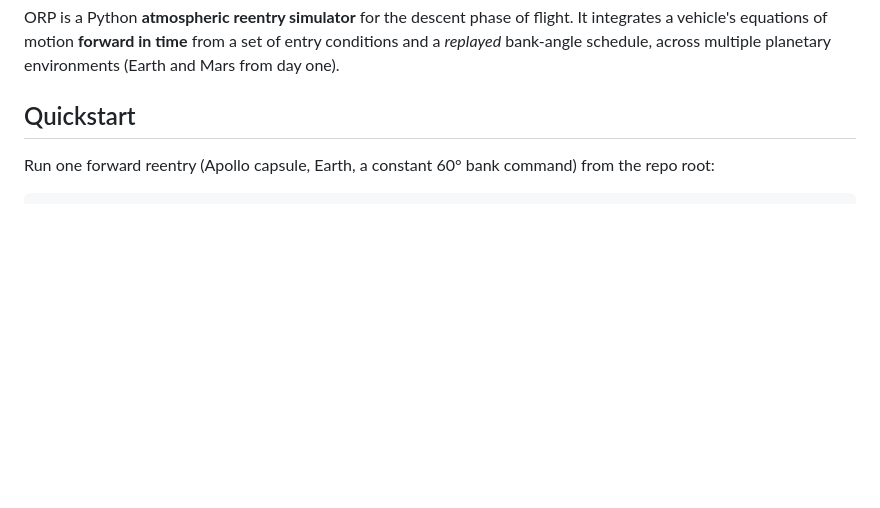
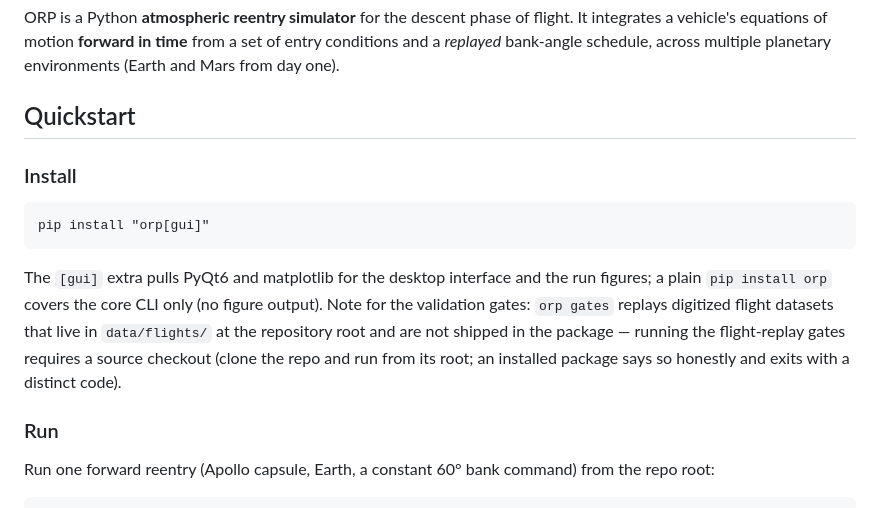
Before and after one commit to OpenSourcePatents/ORP, a Markdown page: README.md, the part around the change. Rendered like a GitHub page; blank space fills up the shorter version.

````diff
--- a/README.md
+++ b/README.md
@@ -6,6 +6,21 @@ conditions and a *replayed* bank-angle schedule, across multiple planetary
 environments (Earth and Mars from day one).
 
 ## Quickstart
+
+### Install
+
+```text
+pip install "orp[gui]"
+```
+
+The `[gui]` extra pulls PyQt6 and matplotlib for the desktop interface and the run
+figures; a plain `pip install orp` covers the core CLI only (no figure output). Note
+for the validation gates: `orp gates` replays digitized flight datasets that live in
+`data/flights/` at the repository root and are not shipped in the package — running
+the flight-replay gates requires a source checkout (clone the repo and run from its
+root; an installed package says so honestly and exits with a distinct code).
+
+### Run
 
 Run one forward reentry (Apollo capsule, Earth, a constant 60° bank command) from the
 repo root:
````
Also changed, not shown: docs/session_addenda/2026-06-12-pypi-packaging.md (added, +94 -0 lines).
